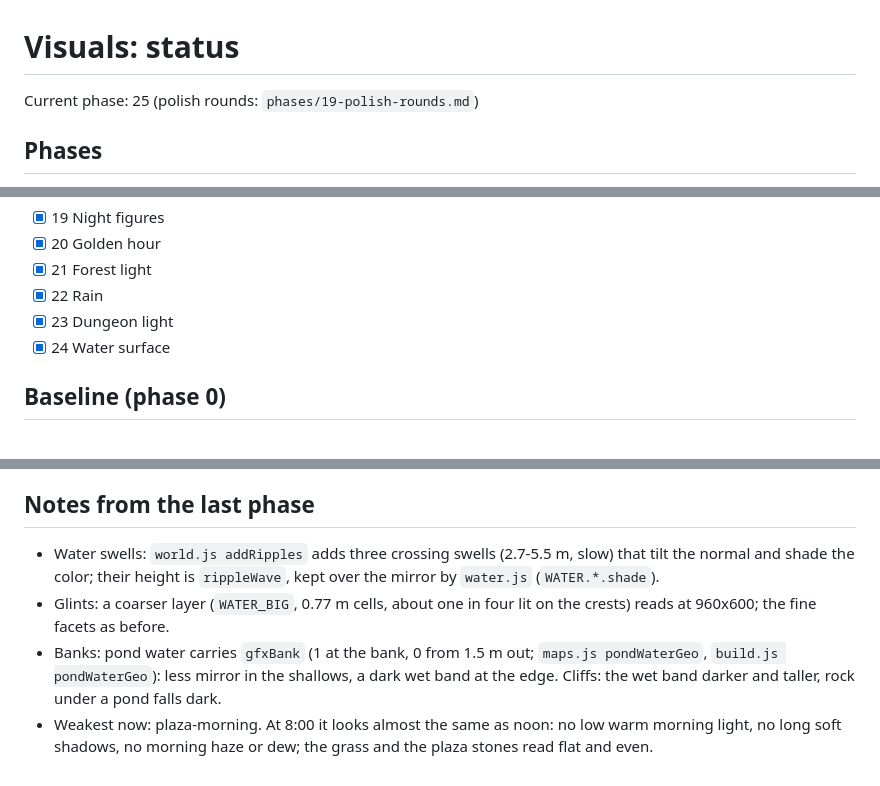
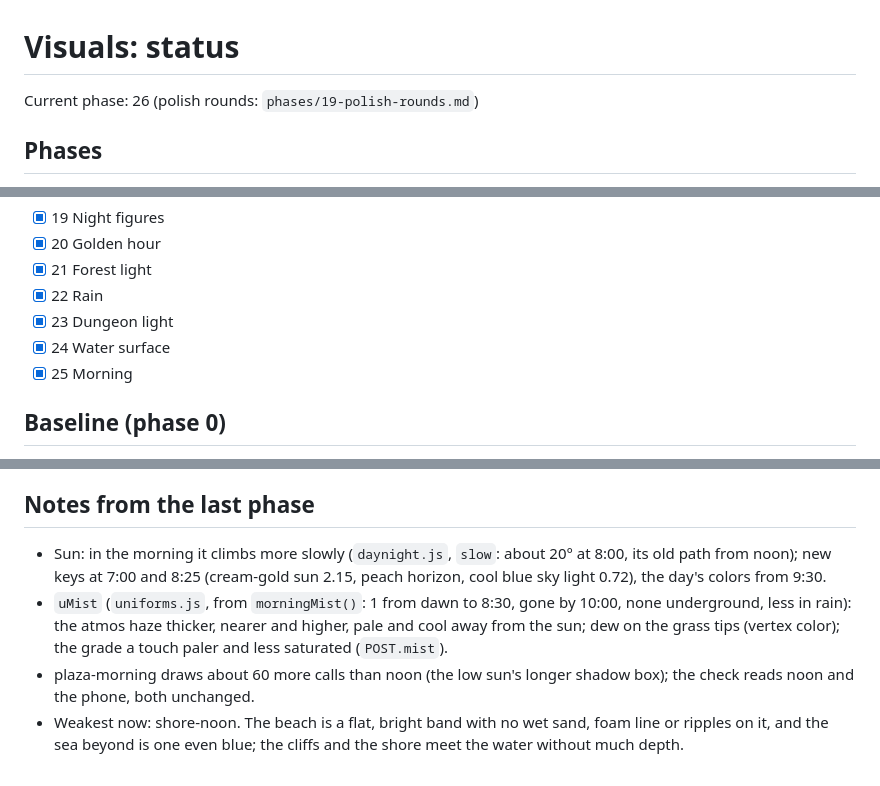
Before and after one commit to adfluencerz/island-platformer, a Markdown page: docs/visuals/STATUS.md, 3 parts joined by grey strips. Drawn GitHub-style.

Commit message:
Visuals status: phase 25 done, a low misty morning; next, the shore
Co-Authored-By: Claude Opus 5.5 <noreply@anthropic.com>
Claude-Session: https://claude.ai/code/session_01BZVHsUMK3tirDxgWTQcGDp

```diff
--- a/docs/visuals/STATUS.md
+++ b/docs/visuals/STATUS.md
@@ -1,6 +1,6 @@
 # Visuals: status
 
-Current phase: 25 (polish rounds: `phases/19-polish-rounds.md`)
+Current phase: 26 (polish rounds: `phases/19-polish-rounds.md`)
 
 ## Phases
 - [x] 00 Tooling and tiers
@@ -29,6 +29,7 @@ Current phase: 25 (polish rounds: `phases/19-polish-rounds.md`)
 - [x] 22 Rain
 - [x] 23 Dungeon light
 - [x] 24 Water surface
+- [x] 25 Morning
 
 ## Baseline (phase 0)
 `plaza-noon`, tier high, 960x600, pixel ratio 1 (SwiftShader), shadow pass included:
@@ -51,7 +52,7 @@ Low tier (`?lowgfx`, no shadow pass): about 271 calls, 785k triangles.
   with three's per-material variants (shadows on/off), not per visit.
 
 ## Notes from the last phase
-- Water swells: `world.js addRipples` adds three crossing swells (2.7-5.5 m, slow) that tilt the normal and shade the color; their height is `rippleWave`, kept over the mirror by `water.js` (`WATER.*.shade`).
-- Glints: a coarser layer (`WATER_BIG`, 0.77 m cells, about one in four lit on the crests) reads at 960x600; the fine facets as before.
-- Banks: pond water carries `gfxBank` (1 at the bank, 0 from 1.5 m out; `maps.js pondWaterGeo`, `build.js pondWaterGeo`): less mirror in the shallows, a dark wet band at the edge. Cliffs: the wet band darker and taller, rock under a pond falls dark.
-- Weakest now: plaza-morning. At 8:00 it looks almost the same as noon: no low warm morning light, no long soft shadows, no morning haze or dew; the grass and the plaza stones read flat and even.
+- Sun: in the morning it climbs more slowly (`daynight.js`, `slow`: about 20° at 8:00, its old path from noon); new keys at 7:00 and 8:25 (cream-gold sun 2.15, peach horizon, cool blue sky light 0.72), the day's colors from 9:30.
+- `uMist` (`uniforms.js`, from `morningMist()`: 1 from dawn to 8:30, gone by 10:00, none underground, less in rain): the atmos haze thicker, nearer and higher, pale and cool away from the sun; dew on the grass tips (vertex color); the grade a touch paler and less saturated (`POST.mist`).
+- plaza-morning draws about 60 more calls than noon (the low sun's longer shadow box); the check reads noon and the phone, both unchanged.
+- Weakest now: shore-noon. The beach is a flat, bright band with no wet sand, foam line or ripples on it, and the sea beyond is one even blue; the cliffs and the shore meet the water without much depth.
```
